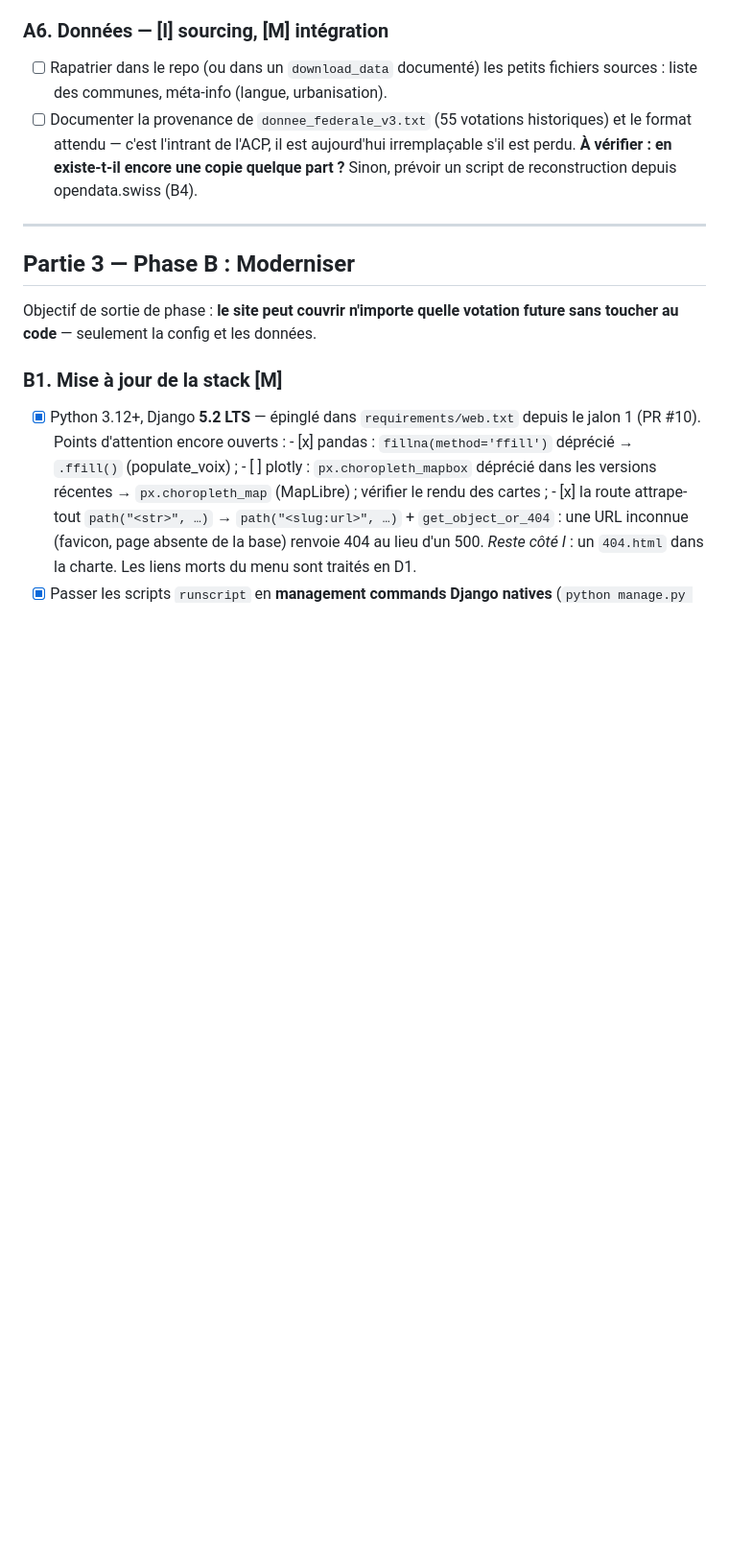
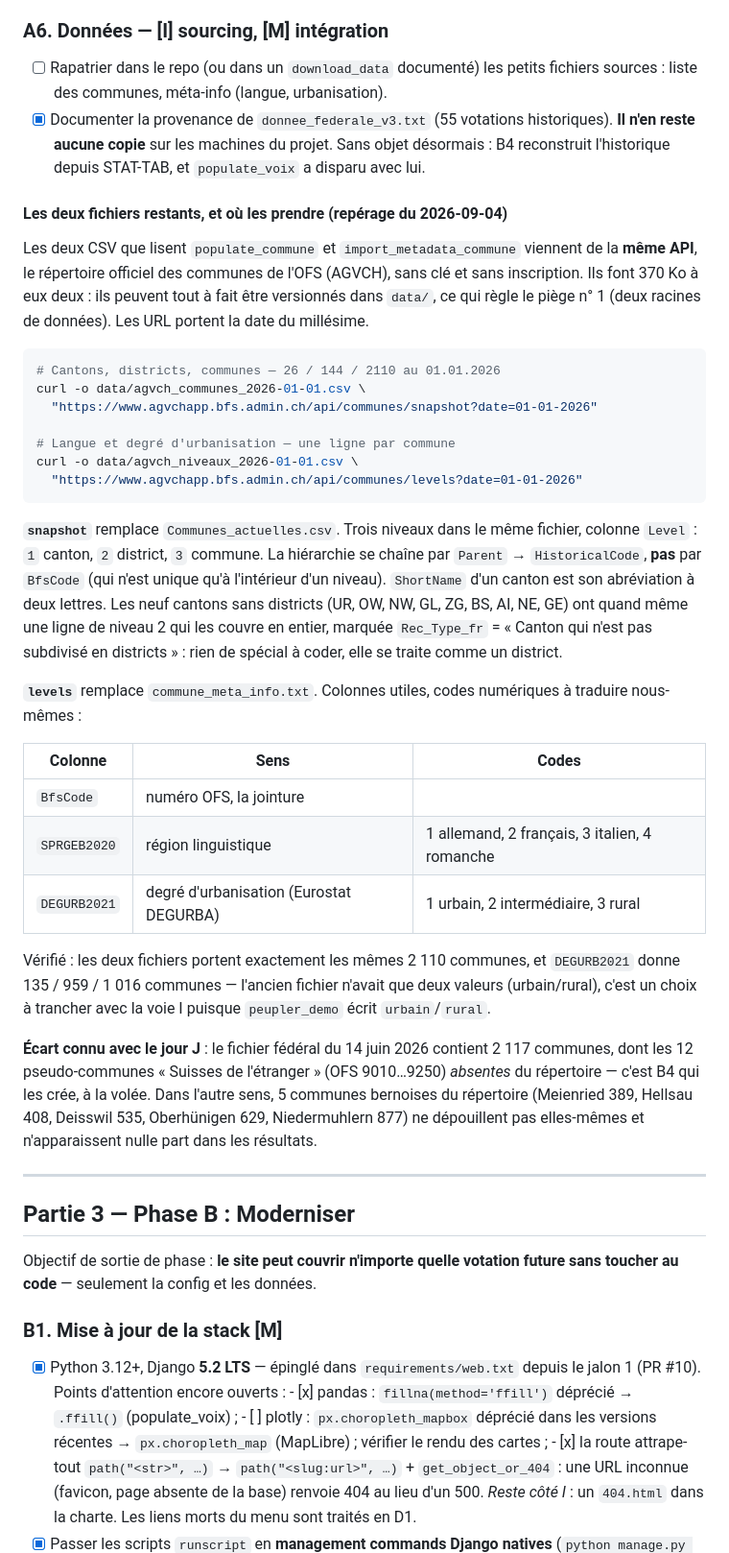
Before and after one commit to frederic-michaud/election, a Markdown page: PLAN_MODERNISATION.md, the part around the change. Shown at 96% size. GitHub-like rendering; blank space fills up the shorter version.

Commit message:
plan: où prendre les fichiers de communes (A6)
Repérage fait en passant sur B4, sans toucher aux commandes concernées :
les deux CSV hors dépôt viennent de la même API AGVCH, sans clé. Les URL,
le chaînage par HistoricalCode et la traduction des codes de langue et
d'urbanisation sont notés pour qui prendra A6.

Co-Authored-By: Claude Fable 5.1 <noreply@anthropic.com>

````diff
--- a/PLAN_MODERNISATION.md
+++ b/PLAN_MODERNISATION.md
@@ -304,11 +304,58 @@ mise à jour à l'époque ; corrigé le 2026-08-30 en relisant le repo.)*
 ### A6. Données — **[I]** sourcing, **[M]** intégration
 - [ ] Rapatrier dans le repo (ou dans un `download_data` documenté) les petits
       fichiers sources : liste des communes, méta-info (langue, urbanisation).
-- [ ] Documenter la provenance de `donnee_federale_v3.txt` (55 votations
-      historiques) et le format attendu — c'est l'intrant de l'ACP, il est
-      aujourd'hui irremplaçable s'il est perdu. **À vérifier : en existe-t-il
-      encore une copie quelque part ?** Sinon, prévoir un script de
-      reconstruction depuis opendata.swiss (B4).
+- [x] Documenter la provenance de `donnee_federale_v3.txt` (55 votations
+      historiques). **Il n'en reste aucune copie** sur les machines du projet.
+      Sans objet désormais : B4 reconstruit l'historique depuis STAT-TAB, et
+      `populate_voix` a disparu avec lui.
+
+#### Les deux fichiers restants, et où les prendre (repérage du 2026-09-04)
+
+Les deux CSV que lisent `populate_commune` et `import_metadata_commune`
+viennent de la **même API**, le répertoire officiel des communes de l'OFS
+(AGVCH), sans clé et sans inscription. Ils font 370 Ko à eux deux : ils
+peuvent tout à fait être versionnés dans `data/`, ce qui règle le piège n° 1
+(deux racines de données). Les URL portent la date du millésime.
+
+```bash
+# Cantons, districts, communes — 26 / 144 / 2110 au 01.01.2026
+curl -o data/agvch_communes_2026-01-01.csv \
+  "https://www.agvchapp.bfs.admin.ch/api/communes/snapshot?date=01-01-2026"
+
+# Langue et degré d'urbanisation — une ligne par commune
+curl -o data/agvch_niveaux_2026-01-01.csv \
+  "https://www.agvchapp.bfs.admin.ch/api/communes/levels?date=01-01-2026"
+```
+
+**`snapshot`** remplace `Communes_actuelles.csv`. Trois niveaux dans le même
+fichier, colonne `Level` : `1` canton, `2` district, `3` commune. La hiérarchie
+se chaîne par `Parent` → `HistoricalCode`, **pas** par `BfsCode` (qui n'est
+unique qu'à l'intérieur d'un niveau). `ShortName` d'un canton est son
+abréviation à deux lettres. Les neuf cantons sans districts (UR, OW, NW, GL,
+ZG, BS, AI, NE, GE) ont quand même une ligne de niveau 2 qui les couvre en
+entier, marquée `Rec_Type_fr` = « Canton qui n'est pas subdivisé en
+districts » : rien de spécial à coder, elle se traite comme un district.
+
+**`levels`** remplace `commune_meta_info.txt`. Colonnes utiles, codes
+numériques à traduire nous-mêmes :
+
+| Colonne | Sens | Codes |
+|---|---|---|
+| `BfsCode` | numéro OFS, la jointure | |
+| `SPRGEB2020` | région linguistique | 1 allemand, 2 français, 3 italien, 4 romanche |
+| `DEGURB2021` | degré d'urbanisation (Eurostat DEGURBA) | 1 urbain, 2 intermédiaire, 3 rural |
+
+Vérifié : les deux fichiers portent exactement les mêmes 2 110 communes, et
+`DEGURB2021` donne 135 / 959 / 1 016 communes — l'ancien fichier n'avait que
+deux valeurs (urbain/rural), c'est un choix à trancher avec la voie I puisque
+`peupler_demo` écrit `urbain`/`rural`.
+
+**Écart connu avec le jour J** : le fichier fédéral du 14 juin 2026 contient
+2 117 communes, dont les 12 pseudo-communes « Suisses de l'étranger »
+(OFS 9010…9250) *absentes* du répertoire — c'est B4 qui les crée, à la
+volée. Dans l'autre sens, 5 communes bernoises du répertoire (Meienried 389,
+Hellsau 408, Deisswil 535, Oberhünigen 629, Niedermuhlern 877) ne dépouillent
+pas elles-mêmes et n'apparaissent nulle part dans les résultats.
 
 ---
 
````
